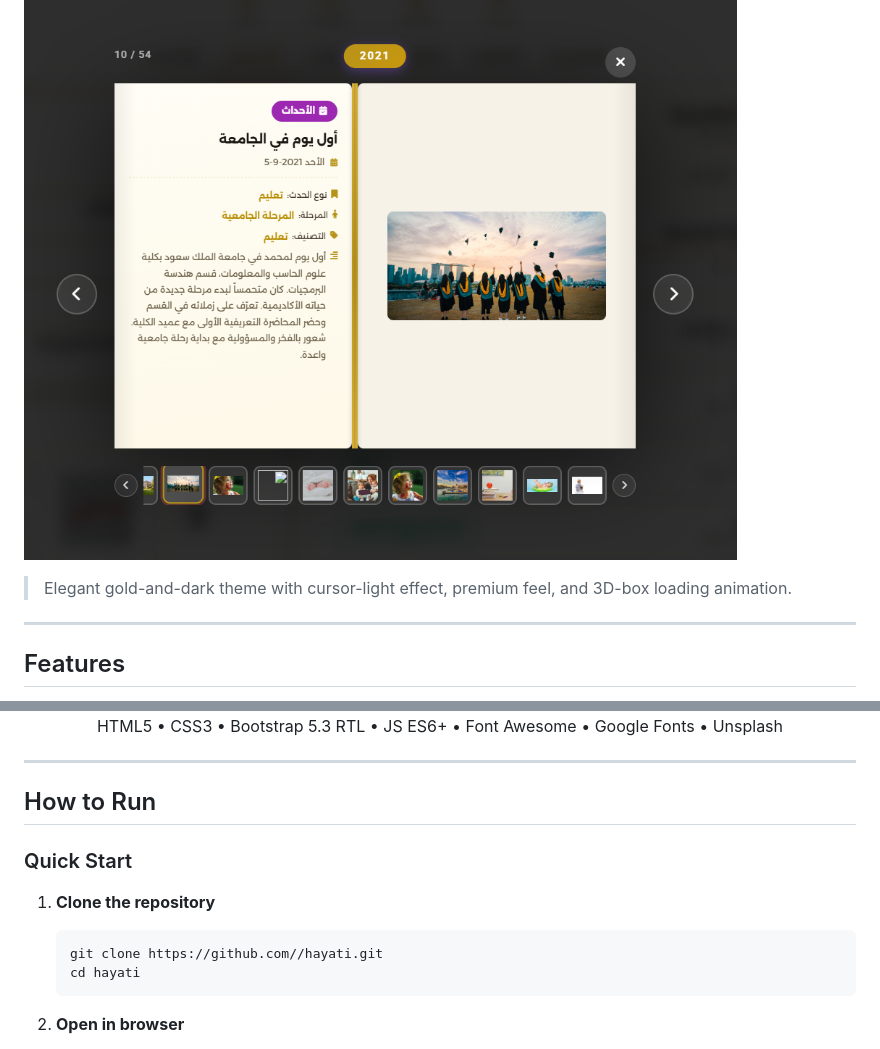
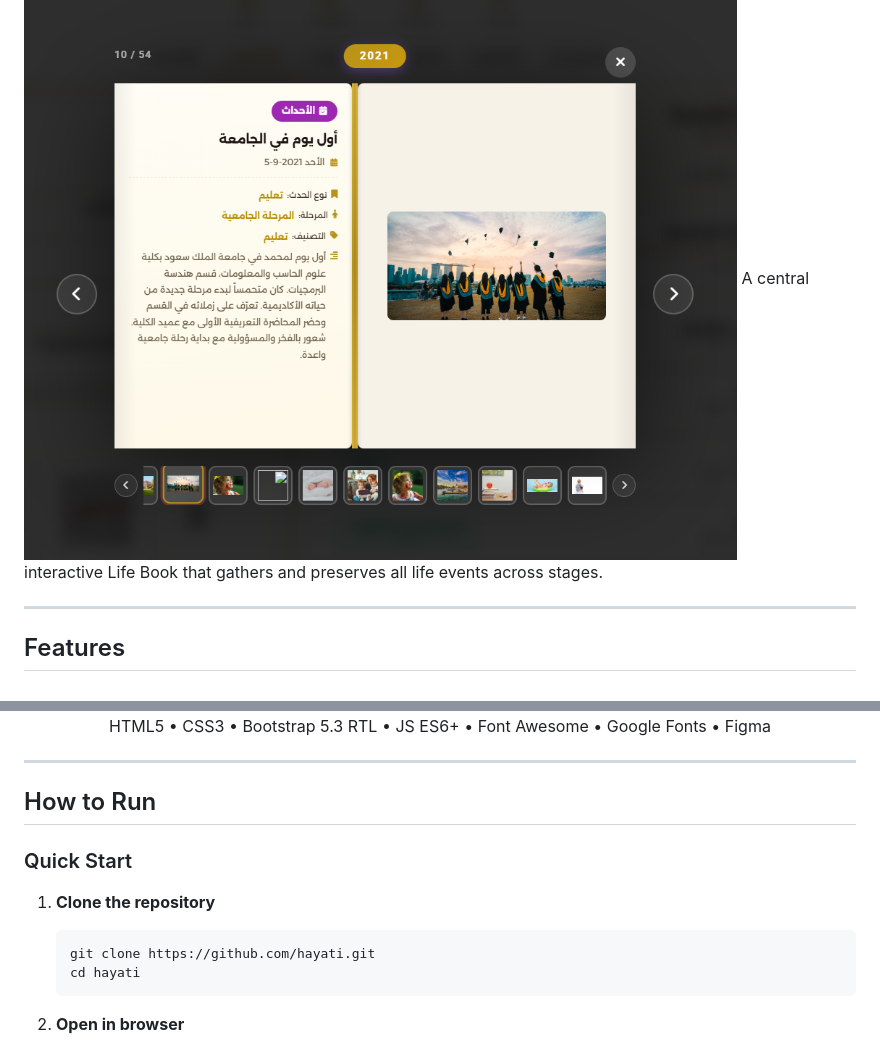
Before and after one commit to Hazem-Ahmed1/Sirah-Life-Stages-Portfolio, a Markdown page: README.md, 2 parts joined by grey strips. GitHub-like rendering.

````diff
--- a/README.md
+++ b/README.md
@@ -24,7 +22,7 @@ A beautifully designed, bilingual (Arabic/English) web application that document
 
 
 ![Book](images/readme_images/screencapture-127-0-0-1-63583-adults-html-2026-03-17-02_09_30.png)
-> Elegant gold-and-dark theme with cursor-light effect, premium feel, and 3D-box loading animation.
+A central interactive Life Book that gathers and preserves all life events across stages.
 
 ---
 
@@ -56,8 +56,9 @@ A beautifully designed, bilingual (Arabic/English) web application that document
 
 </div>
 
+
 <p align="center">
-HTML5 • CSS3 • Bootstrap 5.3 RTL • JS ES6+ • Font Awesome • Google Fonts • Unsplash
+HTML5 • CSS3 • Bootstrap 5.3 RTL • JS ES6+ • Font Awesome • Google Fonts • Figma
 </p>
 
 ---
@@ -68,7 +69,7 @@ HTML5 • CSS3 • Bootstrap 5.3 RTL • JS ES6+ • Font Awesome • Google Fon
 
 1. **Clone the repository**
    ```bash
-   git clone https://github.com//hayati.git
+   git clone https://github.com/hayati.git
    cd hayati
    ```
 
````
Also changed, not shown: other parts of README.md (+4 -4 lines).
